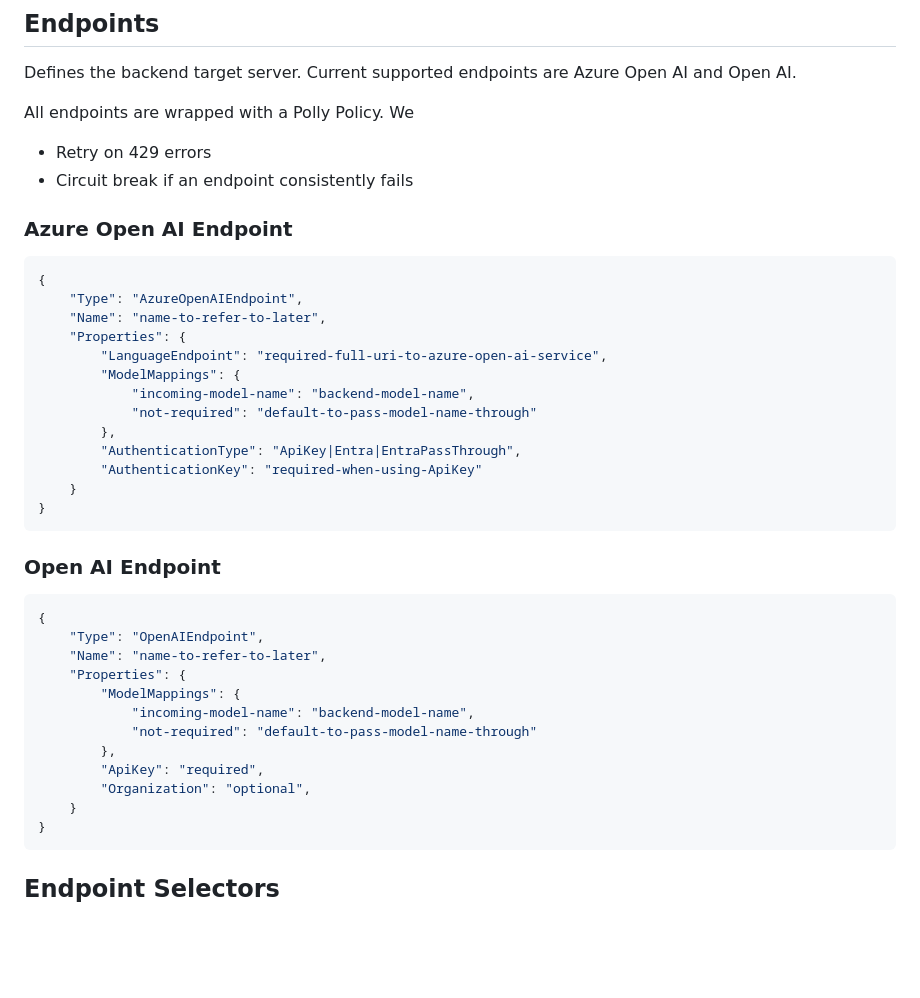
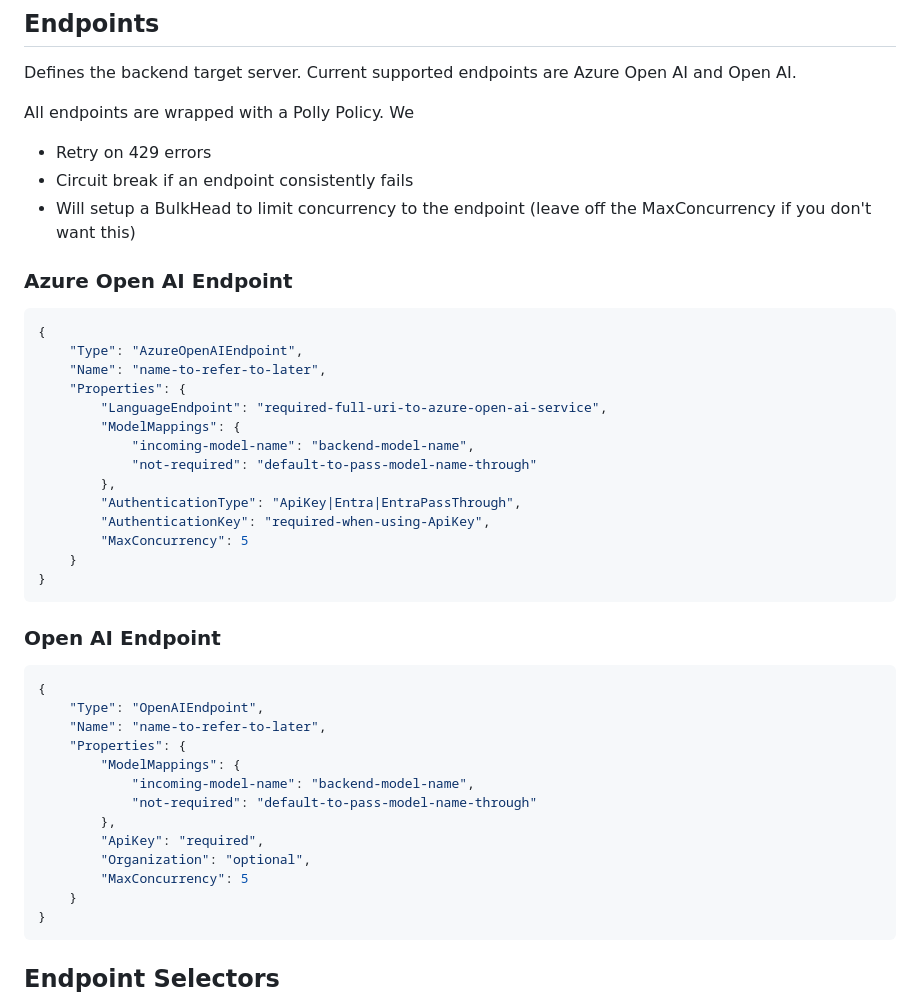
Before and after one commit to microsoft/AICentral, a Markdown page: docs/configuration.md, the part around the change printed below. Drawn GitHub-style; blank space fills up the shorter version.

Commit message:
Adding a bit of doco

````diff
--- a/docs/configuration.md
+++ b/docs/configuration.md
@@ -11,6 +11,7 @@ Defines the backend target server. Current supported endpoints are Azure Open AI
 All endpoints are wrapped with a Polly Policy. We
  - Retry on 429 errors
  - Circuit break if an endpoint consistently fails
+ - Will setup a BulkHead to limit concurrency to the endpoint (leave off the MaxConcurrency if you don't want this)
 
 ### Azure Open AI Endpoint
 
@@ -25,7 +26,8 @@ All endpoints are wrapped with a Polly Policy. We
             "not-required": "default-to-pass-model-name-through"
         },
         "AuthenticationType": "ApiKey|Entra|EntraPassThrough",
-        "AuthenticationKey": "required-when-using-ApiKey"
+        "AuthenticationKey": "required-when-using-ApiKey",
+        "MaxConcurrency": 5
     }
 }
 ```
@@ -43,6 +45,7 @@ All endpoints are wrapped with a Polly Policy. We
         },
         "ApiKey": "required",
         "Organization": "optional",
+        "MaxConcurrency": 5
     }
 }
 ```
````
Also changed, not shown: other parts of docs/configuration.md (+2 -0 lines).
